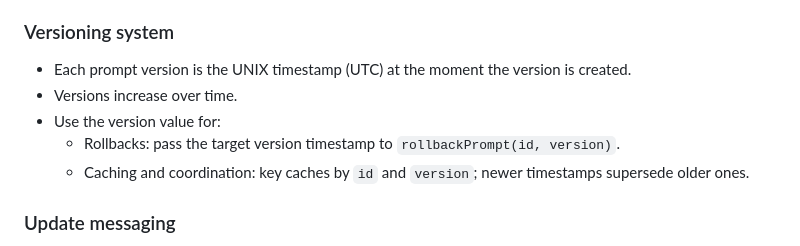
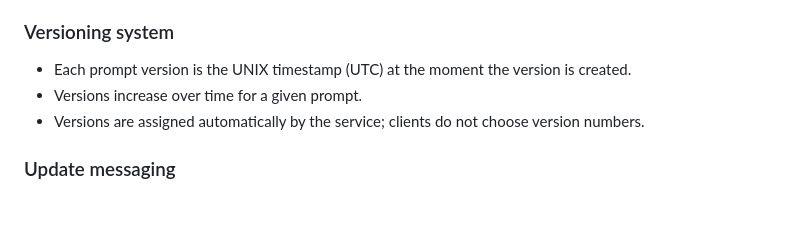
Before and after one commit to britt/teleprompter-sdk, a Markdown page: README.md, the part around the change. GitHub-like rendering; blank space fills up the shorter version.

Commit message:
readme: update lines 12-18 in README.md
Remove the unhelpful “Use the version value for” block and clarify that versions are auto-assigned UNIX timestamps that increase per prompt.

```diff
--- a/README.md
+++ b/README.md
@@ -11,10 +11,8 @@ Teleprompter SDK is a TypeScript/JavaScript client library that enables develope
 
 ### Versioning system
 - Each prompt version is the UNIX timestamp (UTC) at the moment the version is created.
-- Versions increase over time.
-- Use the version value for:
-  - Rollbacks: pass the target version timestamp to `rollbackPrompt(id, version)`.
-  - Caching and coordination: key caches by `id` and `version`; newer timestamps supersede older ones.
+- Versions increase over time for a given prompt.
+- Versions are assigned automatically by the service; clients do not choose version numbers.
 
 ### Update messaging
 - For queue-based workflows, publish updates with `Teleprompter.UpdateMessage({ id, prompt, version })` and deletions with `Teleprompter.DeleteMessage(id)`.
```
